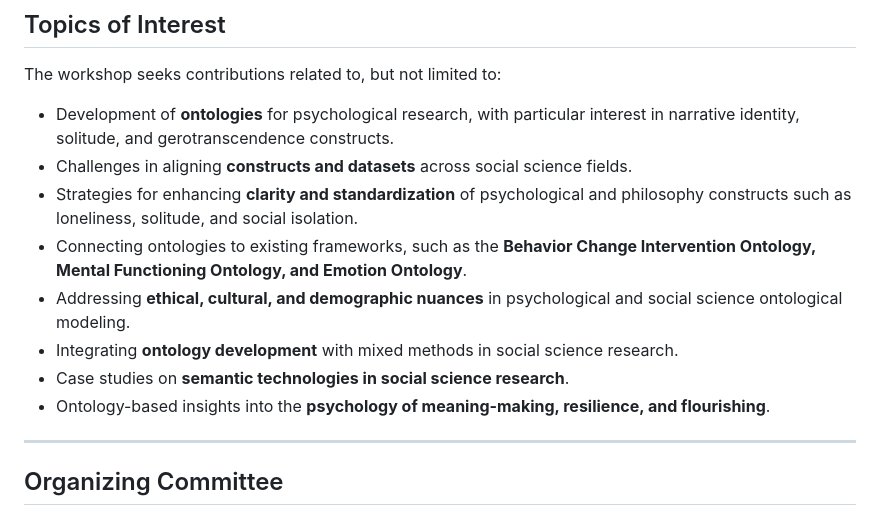
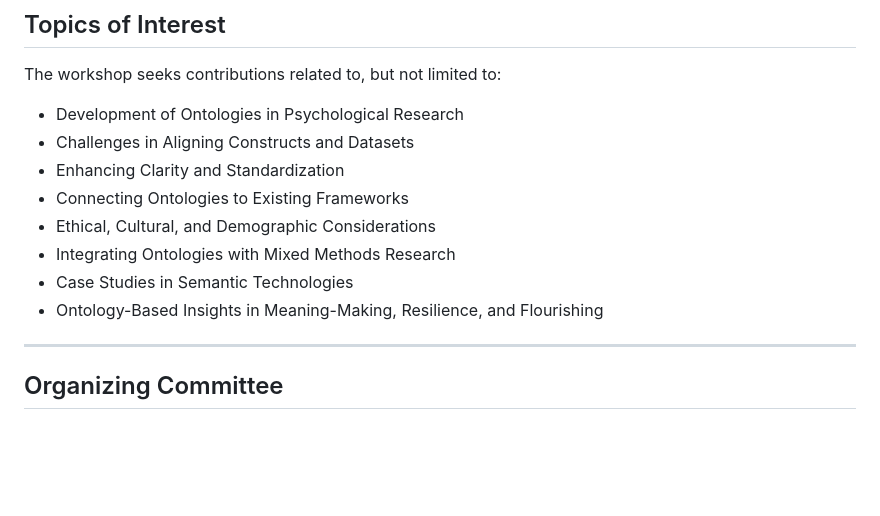
Before and after one commit to CBP1012/JOWO-2025-PHASES, a Markdown page: docs/SUMMARY.md, the part around the change. Drawn GitHub-style; blank space fills up the shorter version.

```diff
--- a/docs/SUMMARY.md
+++ b/docs/SUMMARY.md
@@ -22,14 +22,14 @@ With these goals in mind, we invite **submissions** for this workshop, which wil
 
 The workshop seeks contributions related to, but not limited to:
 
-- Development of **ontologies** for psychological research, with particular interest in narrative identity, solitude, and gerotranscendence constructs.
-- Challenges in aligning **constructs and datasets** across social science fields.
-- Strategies for enhancing **clarity and standardization** of psychological and philosophy constructs such as loneliness, solitude, and social isolation.
-- Connecting ontologies to existing frameworks, such as the **Behavior Change Intervention Ontology, Mental Functioning Ontology, and Emotion Ontology**.
-- Addressing **ethical, cultural, and demographic nuances** in psychological and social science ontological modeling.
-- Integrating **ontology development** with mixed methods in social science research.
-- Case studies on **semantic technologies in social science research**.
-- Ontology-based insights into the **psychology of meaning-making, resilience, and flourishing**.
+- Development of Ontologies in Psychological Research
+- Challenges in Aligning Constructs and Datasets
+- Enhancing Clarity and Standardization
+- Connecting Ontologies to Existing Frameworks
+- Ethical, Cultural, and Demographic Considerations
+- Integrating Ontologies with Mixed Methods Research
+- Case Studies in Semantic Technologies
+- Ontology-Based Insights in Meaning-Making, Resilience, and Flourishing
 
 ---
 
```
